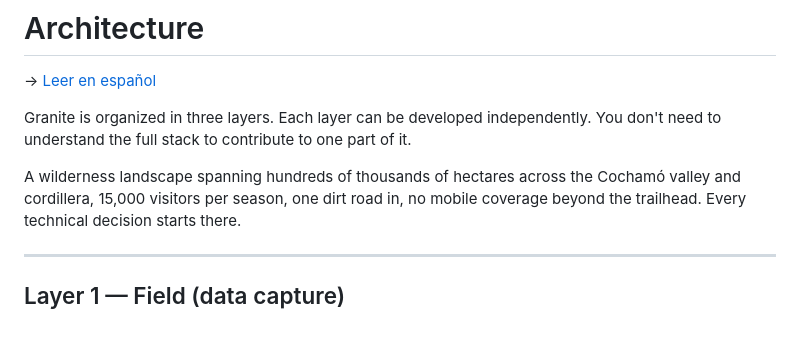
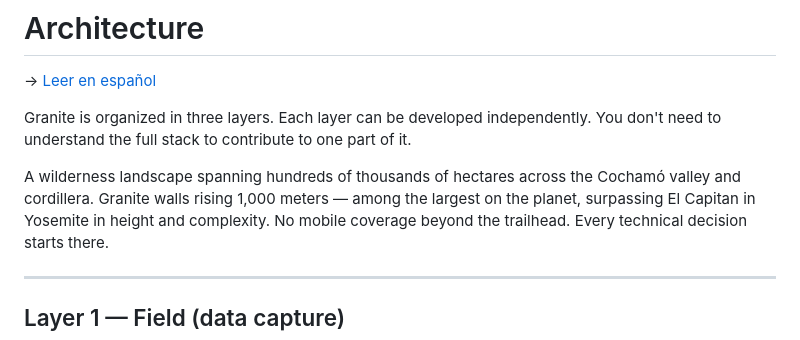
Before and after one commit to Cochamo-Hippie-Hub/Granite, a Markdown page: ARCHITECTURE.md, the part around the change. Drawn GitHub-style.

Commit message:
Update wilderness landscape description
Refined description of the wilderness landscape in ARCHITECTURE.md.

```diff
--- a/ARCHITECTURE.md
+++ b/ARCHITECTURE.md
@@ -5,8 +5,7 @@
 Granite is organized in three layers. Each layer can be developed independently.
 You don't need to understand the full stack to contribute to one part of it.
 
-A wilderness landscape spanning hundreds of thousands of hectares across the Cochamó valley and cordillera,
-15,000 visitors per season, one dirt road in, no mobile coverage beyond the trailhead.
+A wilderness landscape spanning hundreds of thousands of hectares across the Cochamó valley and cordillera. Granite walls rising 1,000 meters — among the largest on the planet, surpassing El Capitan in Yosemite in height and complexity. No mobile coverage beyond the trailhead.
 Every technical decision starts there.
 
 ---
```
